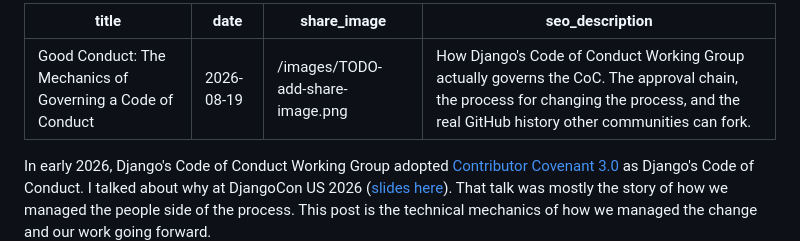
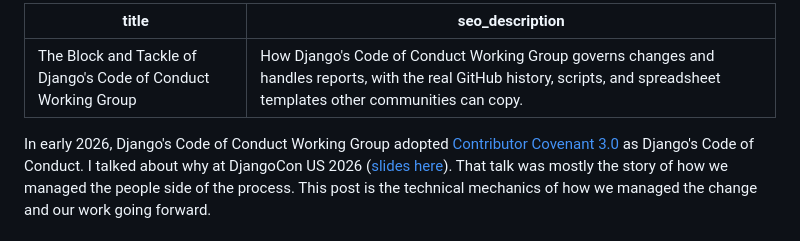
Before and after one commit to dryan/coc-talk, a Markdown page: blog-post.md, the part around the change. Rendered like a GitHub page.

Commit message:
Retitle blog post and trim frontmatter
Drops the reused talk title and the LLM-flavored colon format for a
plainer title. Removes date and share_image from frontmatter since
neither is finalized yet.

Co-Authored-By: Claude Sonnet 5 <noreply@anthropic.com>

```diff
--- a/blog-post.md
+++ b/blog-post.md
@@ -1,8 +1,6 @@
 ---
-title: "Good Conduct: The Mechanics of Governing a Code of Conduct"
-date: 2026-08-19
-share_image: /images/TODO-add-share-image.png
-seo_description: "How Django's Code of Conduct Working Group actually governs the CoC. The approval chain, the process for changing the process, and the real GitHub history other communities can fork."
+title: "The Block and Tackle of Django's Code of Conduct Working Group"
+seo_description: "How Django's Code of Conduct Working Group governs changes and handles reports, with the real GitHub history, scripts, and spreadsheet templates other communities can copy."
 ---
 
 In early 2026, Django's Code of Conduct Working Group adopted [Contributor Covenant 3.0](https://www.contributor-covenant.org/version/3/0/code_of_conduct/) as Django's Code of Conduct. I talked about why at DjangoCon US 2026 ([slides here](https://django-coc-2026.dryan.com/)). That talk was mostly the story of how we managed the people side of the process. This post is the technical mechanics of how we managed the change and our work going forward.
```
